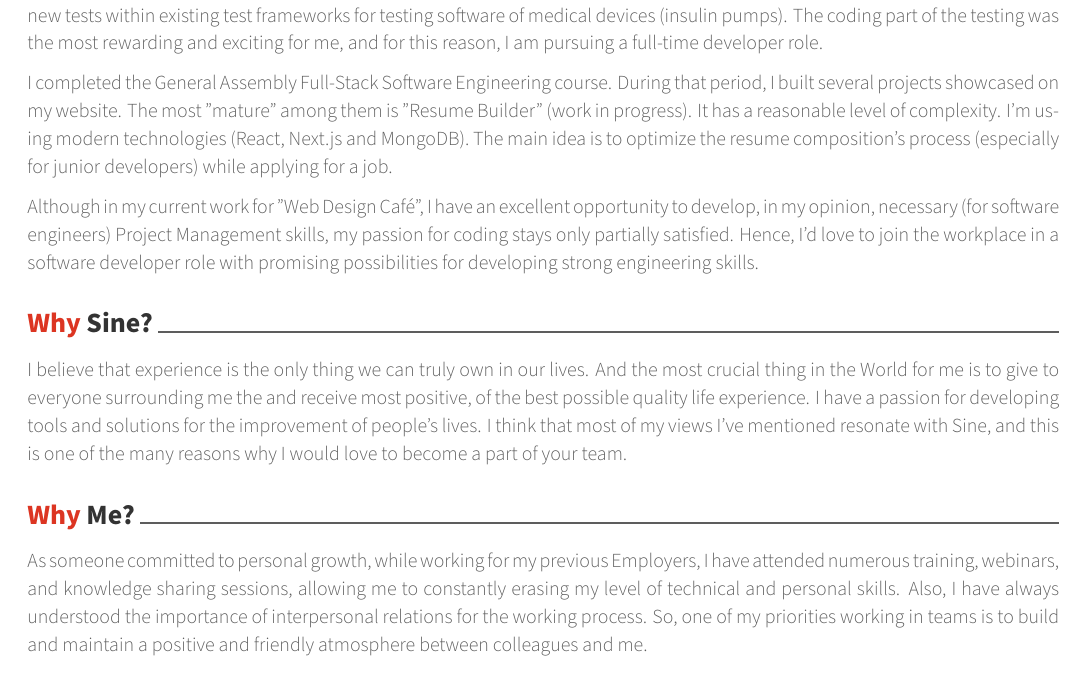
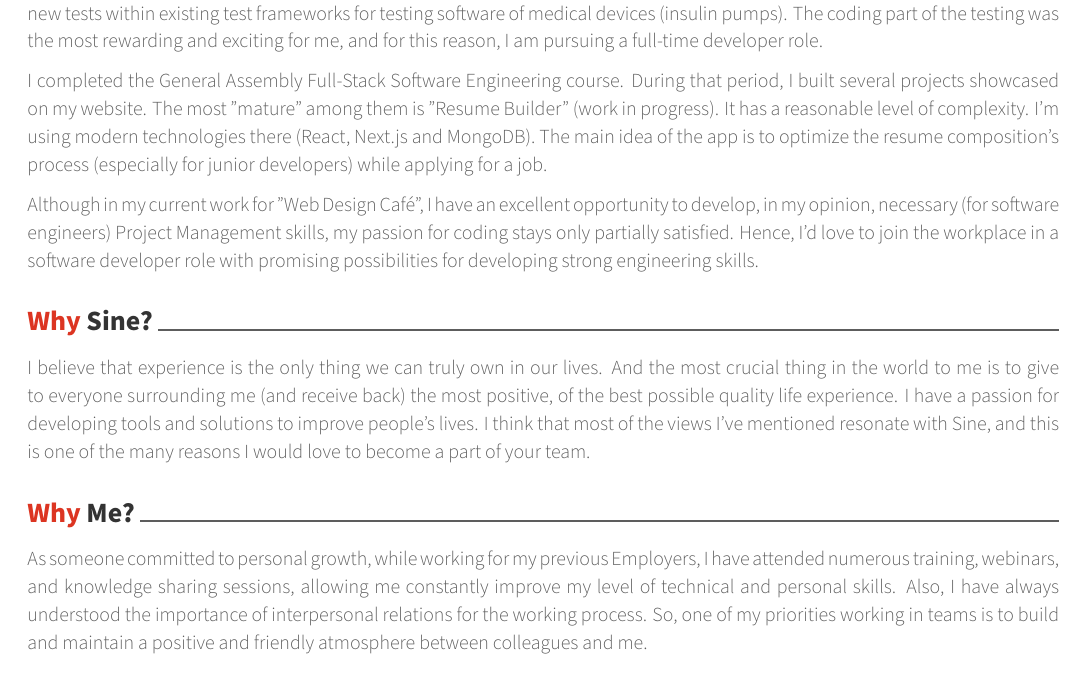
Before and after one commit to olimstv/latex-cv-cl, a LaTeX CV (Awesome CV/coverletter.tex): part of the page, cut so that both start at the same text. Compiled offline with XeLaTeX.

Commit message:
edit sine CL (minor changes)

```diff
--- a/Awesome CV/coverletter.tex
+++ b/Awesome CV/coverletter.tex
@@ -120,13 +120,13 @@ I am a highly motivated person with a positive outlook, focused on personal and
 
 While working as a Test Engineer at GlobalLogic Inc., I performed analysis and stabilization of existing automated tests and wrote new tests within existing test frameworks for testing software of medical devices (insulin pumps). The coding part of the testing was the most rewarding and exciting for me, and for this reason, I am pursuing a full‐time developer role.
 
-I completed the General Assembly Full‐Stack Software Engineering course. During that period, I built several projects showcased on my website. The most "mature" among them is "Resume Builder" (work in progress). It has a reasonable level of complexity. I'm using modern technologies (React, Next.js and MongoDB). The main idea is to optimize the resume composition's process (especially for junior developers) while applying for a job.
+I completed the General Assembly Full‐Stack Software Engineering course. During that period, I built several projects showcased on my website. The most "mature" among them is "Resume Builder" (work in progress). It has a reasonable level of complexity. I'm using modern technologies there (React, Next.js and MongoDB). The main idea of the app is to optimize the resume composition's process (especially for junior developers) while applying for a job.
 
 Although in my current work for "Web Design Café", I have an excellent opportunity to develop, in my opinion, necessary (for software engineers) Project Management skills, my passion for coding stays only partially satisfied. Hence, I'd love to join the workplace in a software developer role with promising possibilities for developing strong engineering skills.
 \lettersection{Why Sine?}
-I believe that experience is the only thing we can truly own in our lives. And the most crucial thing in the World for me is to give to everyone surrounding me the and receive most positive, of the best possible quality life experience. I have a passion for developing tools and solutions for the improvement of people’s lives. I think that most of my views I’ve mentioned resonate with Sine, and this is one of the many reasons why I would love to become a part of your team.
+I believe that experience is the only thing we can truly own in our lives. And the most crucial thing in the world to me is to give to everyone surrounding me (and receive back) the most positive, of the best possible quality life experience. I have a passion for developing tools and solutions to improve people’s lives. I think that most of the views I’ve mentioned resonate with Sine, and this is one of the many reasons I would love to become a part of your team.
 \lettersection{Why Me?}
-As someone committed to personal growth, while working for my previous Employers, I have attended numerous training, webinars, and knowledge sharing sessions, allowing me to constantly erasing my level of technical and personal skills. Also, I have always understood the importance of interpersonal relations for the working process. So, one of my priorities working in teams is to build and maintain a positive and friendly atmosphere between colleagues and me.
+As someone committed to personal growth, while working for my previous Employers, I have attended numerous training, webinars, and knowledge sharing sessions, allowing me constantly improve my level of technical and personal skills. Also, I have always understood the importance of interpersonal relations for the working process. So, one of my priorities working in teams is to build and maintain a positive and friendly atmosphere between colleagues and me.
 
 \end{cvletter}
 
```
Also changed, not shown: Awesome CV/coverletter.pdf (deleted), 1 other file.
